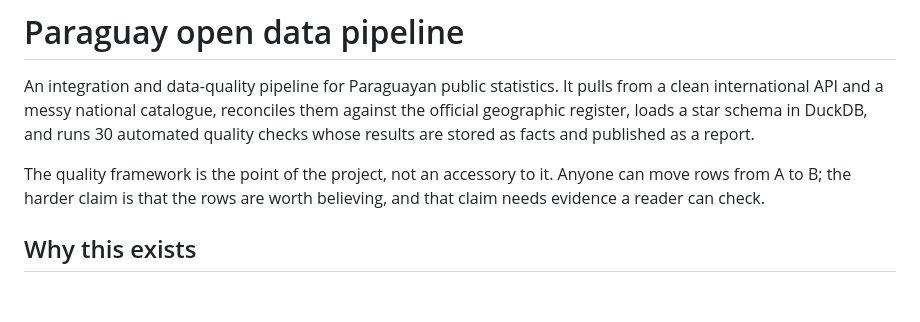
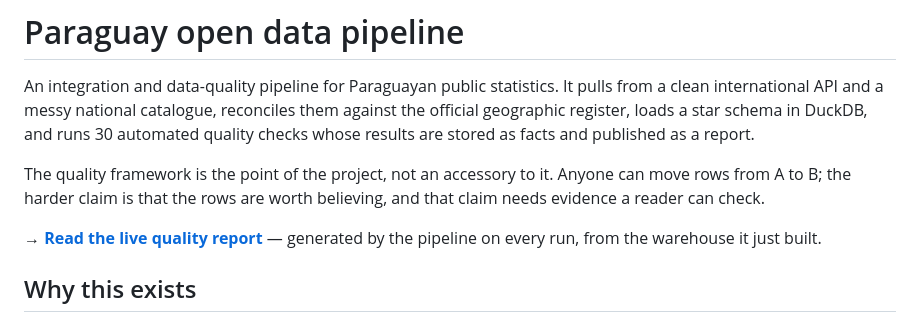
Before and after one commit to Sjalegre/paraguay-open-data-pipeline, a Markdown page: README.md, the part around the change. Drawn GitHub-style; blank space fills up the shorter version.

Commit message:
Link the published quality report from the README
GitHub Pages now serves docs/index.html, so the report opens in a browser
without cloning the repository or running the pipeline.

Co-Authored-By: Claude Opus 5 <noreply@anthropic.com>

```diff
--- a/README.md
+++ b/README.md
@@ -9,6 +9,9 @@ published as a report.
 The quality framework is the point of the project, not an accessory to it.
 Anyone can move rows from A to B; the harder claim is that the rows are worth
 believing, and that claim needs evidence a reader can check.
+
+**→ [Read the live quality report](https://segio-alegre.github.io/paraguay-open-data-pipeline/)** —
+generated by the pipeline on every run, from the warehouse it just built.
 
 ## Why this exists
 
```
